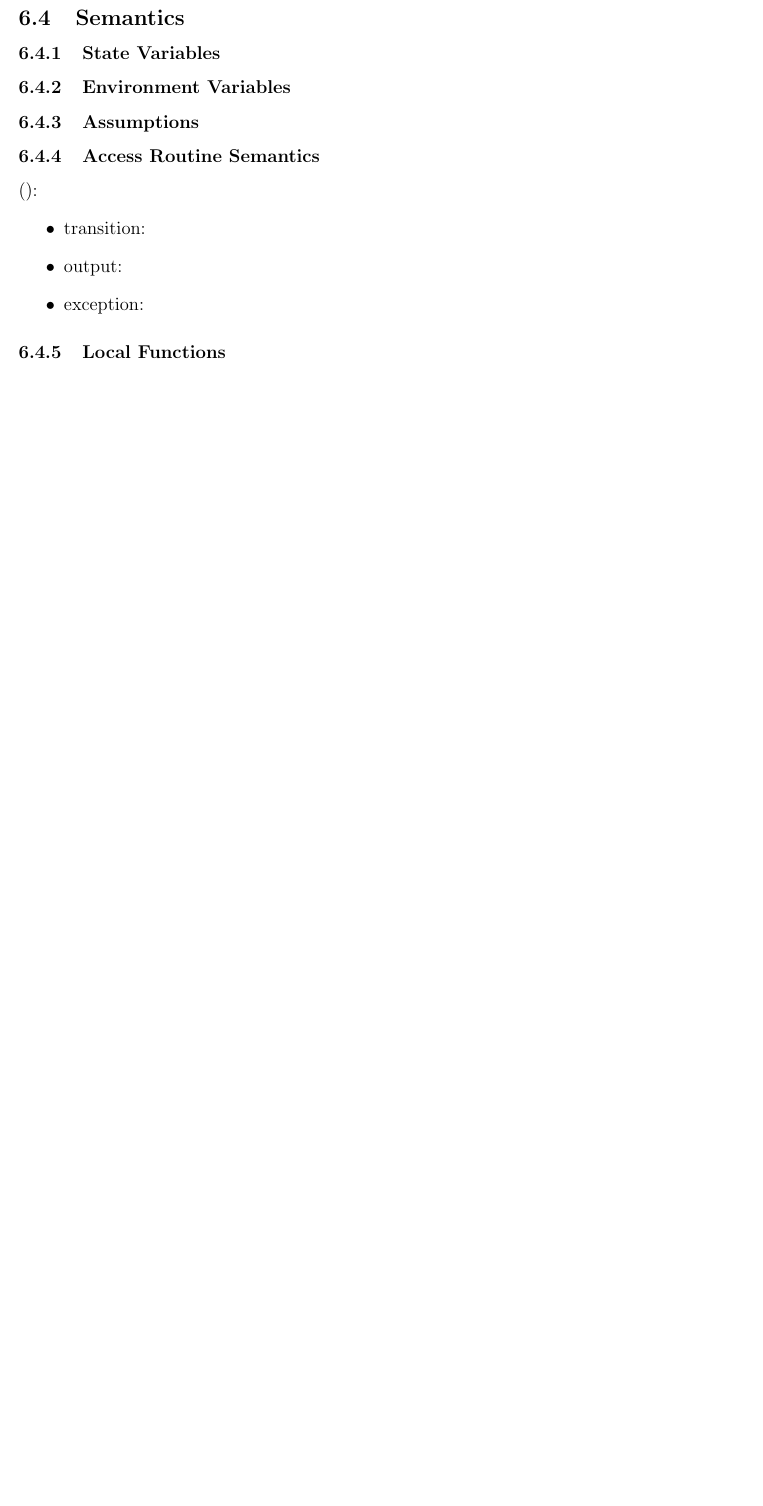
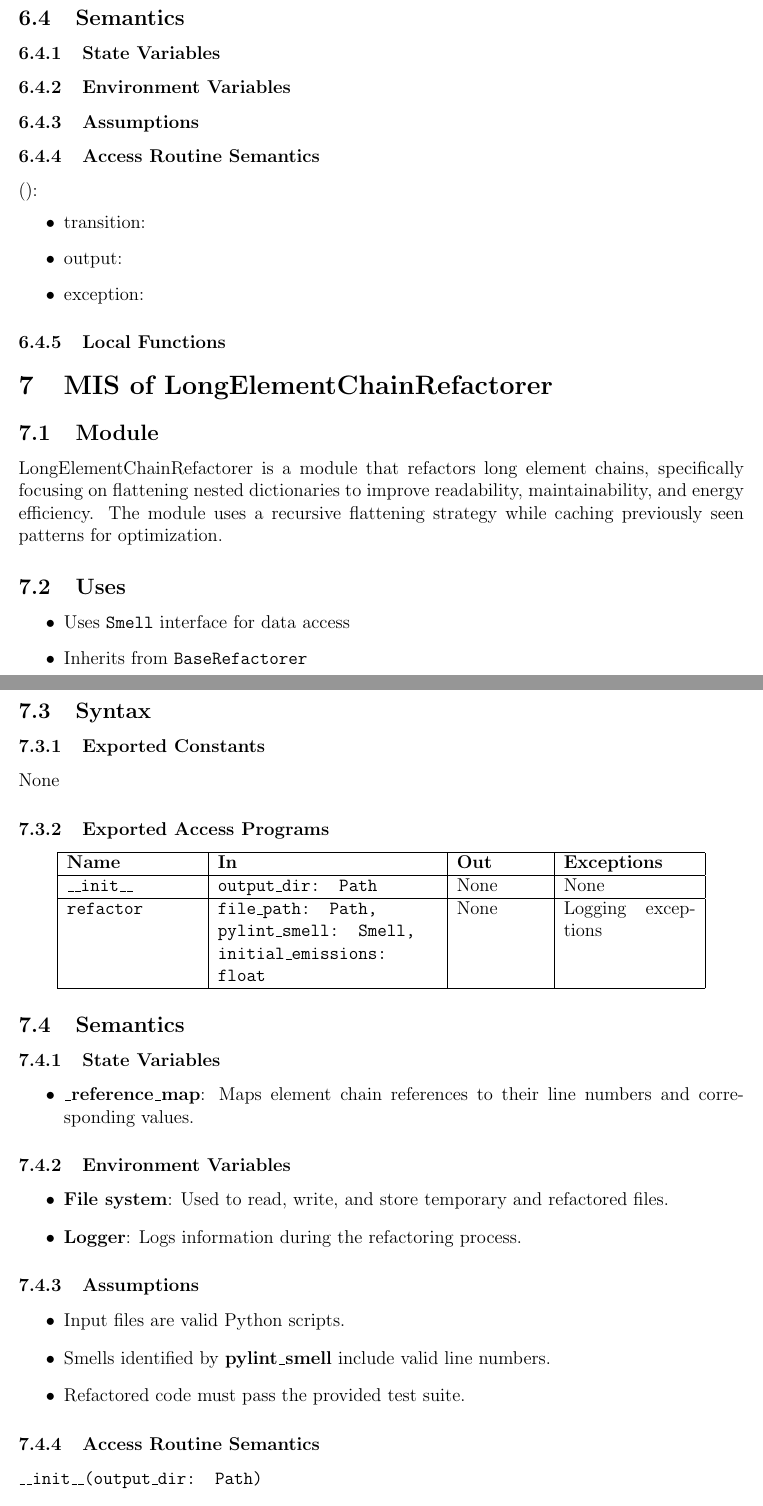
Before and after one commit to ssm-lab/capstone--source-code-optimizer, a LaTeX document (docs/Design/SoftDetailedDes/MIS.tex): part of page 7 of 10 before the commit and two parts of pages 7 and 8 of 12 after it, the two joined at a grey line, cut so that both start at the same text, the shorter picture padded with empty space. Compiled offline with pdfLaTeX.

Commit message:
Added #307: MIS of Long Element Chain (#309)

```diff
--- a/docs/Design/SoftDetailedDes/MIS.tex
+++ b/docs/Design/SoftDetailedDes/MIS.tex
@@ -227,3 +227,63 @@ The following table is taken directly from the Module Guide document for this pr
   explicitly.  Even if they are implemented, they are not exported; they only
   have local scope.}
 
+
+\section{MIS of LongElementChainRefactorer}
+
+\subsection{Module}
+
+LongElementChainRefactorer is a module that refactors long element chains, specifically focusing on flattening nested dictionaries to improve readability, maintainability, and energy efficiency. The module uses a recursive flattening strategy while caching previously seen patterns for optimization.
+
+\subsection{Uses}
+
+\begin{itemize}
+    \item Uses \texttt{Smell} interface for data access
+    \item Inherits from \texttt{BaseRefactorer}
+\end{itemize}
+
+\subsection{Syntax}
+
+\subsubsection{Exported Constants}
+None
+
+\subsubsection{Exported Access Programs}
+
+\begin{center}
+\begin{tabular}{|p{3cm}|p{5cm}|p{2cm}|p{3cm}|}
+\hline
+\textbf{Name} & \textbf{In} & \textbf{Out} & \textbf{Exceptions} \\
+\hline
+\texttt{\_\_init\_\_} & \texttt{output\_dir: Path} & None & None \\
+\hline
+\texttt{refactor} & \texttt{file\_path: Path, pylint\_smell: Smell, initial\_emissions: float} & None & Logging exceptions \\
+\hline
+\end{tabular}
+\end{center}
+
+\subsection{Semantics}
+
+\subsubsection{State Variables}
+
+\begin{itemize}
+  \item \textbf{\_reference\_map}: Maps element chain references to their line numbers and corresponding values.
+\end{itemize}
+
+\subsubsection{Environment Variables}
+
+\begin{itemize}
+  \item \textbf{File system}: Used to read, write, and store temporary and refactored files.
+  \item \textbf{Logger}: Logs information during the refactoring process.
+\end{itemize}
+
+\subsubsection{Assumptions}
+
+\begin{itemize}
+  \item Input files are valid Python scripts.
+  \item Smells identified by \textbf{pylint\_smell} include valid line numbers.
+  \item Refactored code must pass the provided test suite.
+\end{itemize}
+
+\subsubsection{Access Routine Semantics}
+
+\paragraph{\texttt{\_\_init\_\_(output\_dir: Path)}}
+\begin{itemize}
@@ -229,0 +295 @@ The following table is taken directly from the Module Guide document for this pr
+\paragraph{\texttt{refactor(file\_path: Path, pylint\_smell: Smell, initial\_emissions: float)}}
@@ -229,0 +299 @@ The following table is taken directly from the Module Guide document for this pr
+      \item Reads the file at \texttt{file\_path}.
```
Also changed, not shown: docs/Design/SoftArchitecture/MG.tex (+17 -2 lines), docs/Design/SoftDetailedDes/MIS.tex (35 more changed lines).
